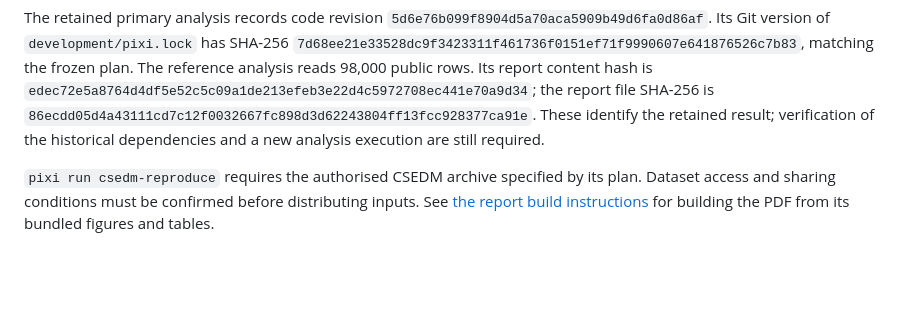
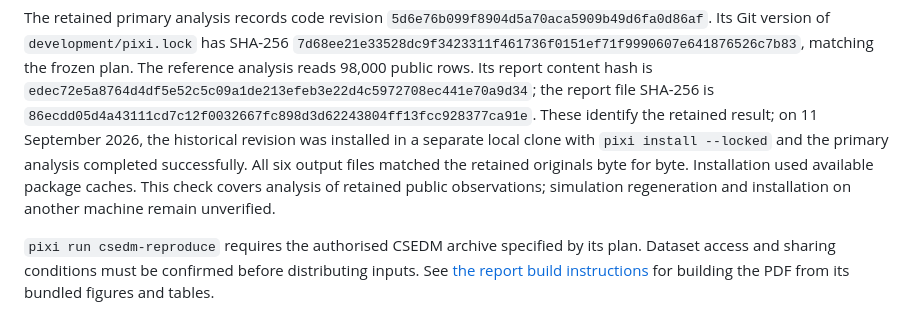
Before and after one commit to thekhananas/msc-dissertation-ak7025, a Markdown page: development/README.md, the part around the change. Drawn GitHub-style; blank space fills up the shorter version.

Commit message:
[DOCS] Record reproduced acquisition analysis

```diff
--- a/development/README.md
+++ b/development/README.md
@@ -91,7 +91,10 @@ The retained primary analysis records code revision `5d6e76b099f8904d5a70aca5909
 matching the frozen plan. The reference analysis reads 98,000 public rows. Its report content hash is
 `edec72e5a8764d4df5e52c5c09a1de213efeb3e22d4c5972708ec441e70a9d34`; the report file SHA-256 is
 `86ecdd05d4a43111cd7c12f0032667fc898d3d62243804ff13fcc928377ca91e`. These identify the retained result;
-verification of the historical dependencies and a new analysis execution are still required.
+on 11 September 2026, the historical revision was installed in a separate local clone with `pixi install --locked` and
+the primary analysis completed successfully. All six output files matched the retained originals byte for byte. Installation
+used available package caches. This check covers analysis of retained public observations; simulation regeneration and
+installation on another machine remain unverified.
 
 `pixi run csedm-reproduce` requires the authorised CSEDM archive specified by its plan. Dataset access and sharing conditions
 must be confirmed before distributing inputs. See [the report build instructions](../dissertation/README.md) for building
```
